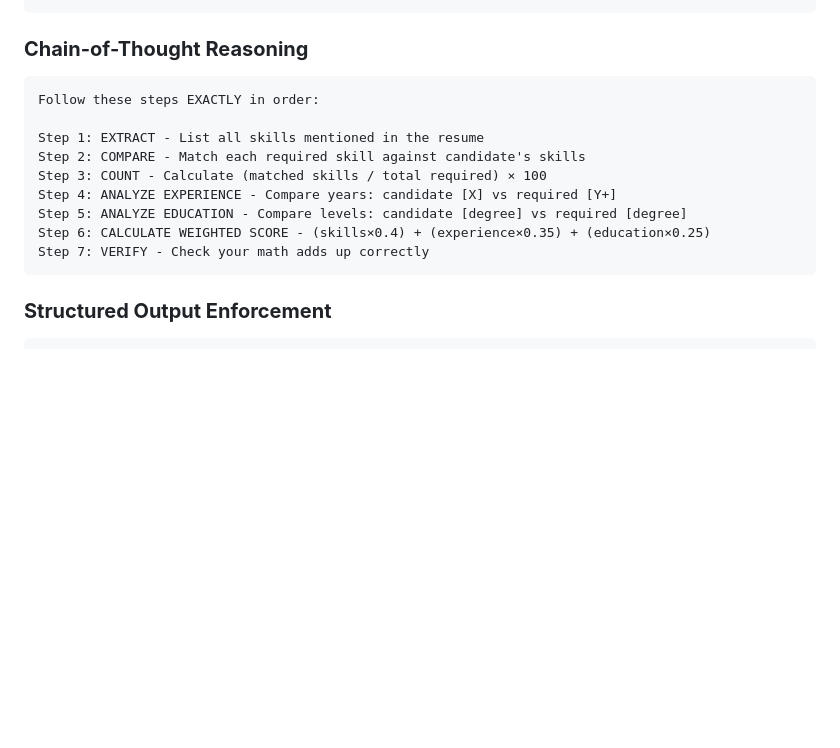
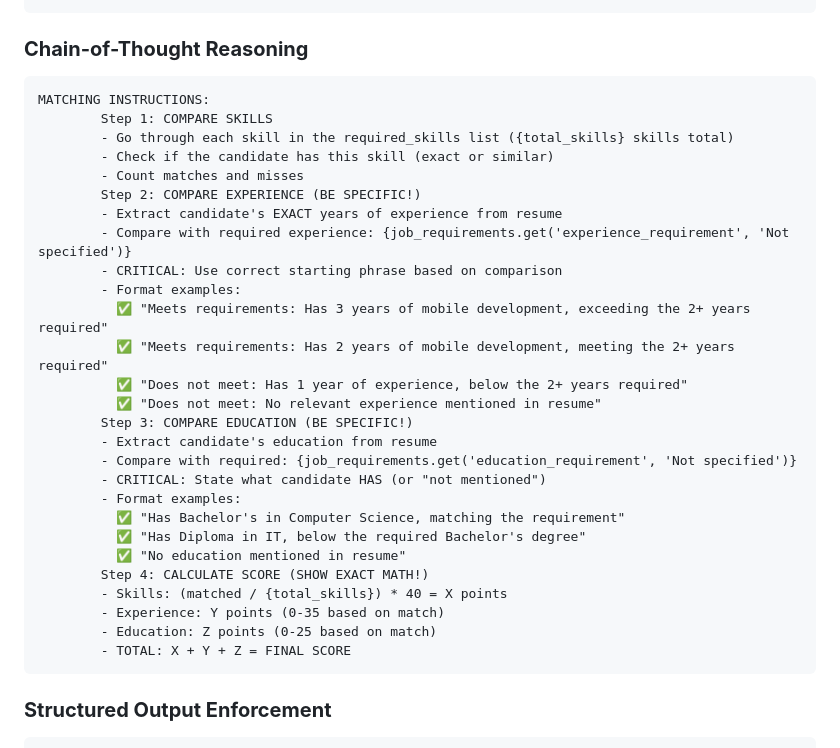
Before and after one commit to SaraKhirfan/FinalAssignmentCandidateInsight, a Markdown page: README.md, the part around the change. GitHub-like rendering; blank space fills up the shorter version.

````diff
--- a/README.md
+++ b/README.md
@@ -137,15 +137,33 @@ ANTI-HALLUCINATION RULES - CRITICAL:
 
 ### **Chain-of-Thought Reasoning**
 ```
-Follow these steps EXACTLY in order:
-
-Step 1: EXTRACT - List all skills mentioned in the resume
-Step 2: COMPARE - Match each required skill against candidate's skills
-Step 3: COUNT - Calculate (matched skills / total required) × 100
-Step 4: ANALYZE EXPERIENCE - Compare years: candidate [X] vs required [Y+]
-Step 5: ANALYZE EDUCATION - Compare levels: candidate [degree] vs required [degree]
-Step 6: CALCULATE WEIGHTED SCORE - (skills×0.4) + (experience×0.35) + (education×0.25)
-Step 7: VERIFY - Check your math adds up correctly
+MATCHING INSTRUCTIONS:
+        Step 1: COMPARE SKILLS
+        - Go through each skill in the required_skills list ({total_skills} skills total)
+        - Check if the candidate has this skill (exact or similar)
+        - Count matches and misses
+        Step 2: COMPARE EXPERIENCE (BE SPECIFIC!)
+        - Extract candidate's EXACT years of experience from resume
+        - Compare with required experience: {job_requirements.get('experience_requirement', 'Not specified')}
+        - CRITICAL: Use correct starting phrase based on comparison
+        - Format examples:
+          ✅ "Meets requirements: Has 3 years of mobile development, exceeding the 2+ years required"
+          ✅ "Meets requirements: Has 2 years of mobile development, meeting the 2+ years required"
+          ✅ "Does not meet: Has 1 year of experience, below the 2+ years required"
+          ✅ "Does not meet: No relevant experience mentioned in resume"
+        Step 3: COMPARE EDUCATION (BE SPECIFIC!)
+        - Extract candidate's education from resume
+        - Compare with required: {job_requirements.get('education_requirement', 'Not specified')}
+        - CRITICAL: State what candidate HAS (or "not mentioned")
+        - Format examples:
+          ✅ "Has Bachelor's in Computer Science, matching the requirement"
+          ✅ "Has Diploma in IT, below the required Bachelor's degree"
+          ✅ "No education mentioned in resume"
+        Step 4: CALCULATE SCORE (SHOW EXACT MATH!)
+        - Skills: (matched / {total_skills}) * 40 = X points
+        - Experience: Y points (0-35 based on match)
+        - Education: Z points (0-25 based on match)
+        - TOTAL: X + Y + Z = FINAL SCORE
 ```
 
 ### **Structured Output Enforcement**
````
